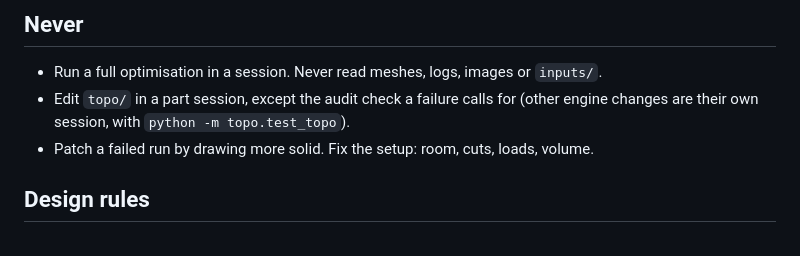
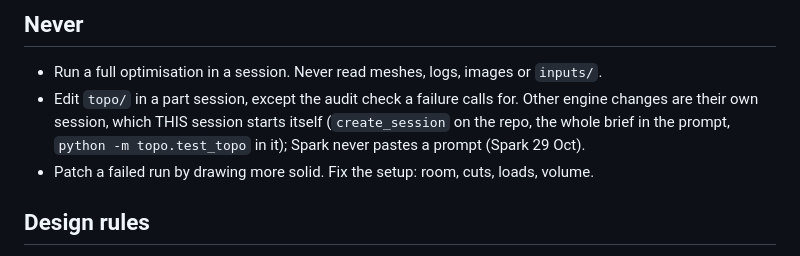
Before and after one commit to sparkiscool/noxen, a Markdown page: CLAUDE.md, the part around the change. Drawn GitHub-style.

Commit message:
CLAUDE.md: an engine session is started by the design session itself, Spark never pastes a prompt (Spark 29 Oct)
Co-Authored-By: Claude Fable 5.1 <noreply@anthropic.com>
Claude-Session: https://claude.ai/code/session_01EtHMZMuNjDDQVJhg2Wn7rq

```diff
--- a/CLAUDE.md
+++ b/CLAUDE.md
@@ -27,7 +27,7 @@ audit report; `python -m topo.run parts/<name> --h 2.5 --maxit 2 --no-coarse` ru
 
 ## Never
 - Run a full optimisation in a session. Never read meshes, logs, images or `inputs/`.
-- Edit `topo/` in a part session, except the audit check a failure calls for (other engine changes are their own session, with `python -m topo.test_topo`).
+- Edit `topo/` in a part session, except the audit check a failure calls for. Other engine changes are their own session, which THIS session starts itself (`create_session` on the repo, the whole brief in the prompt, `python -m topo.test_topo` in it); Spark never pastes a prompt (Spark 29 Oct).
 - Patch a failed run by drawing more solid. Fix the setup: room, cuts, loads, volume.
 
 ## Design rules
```
